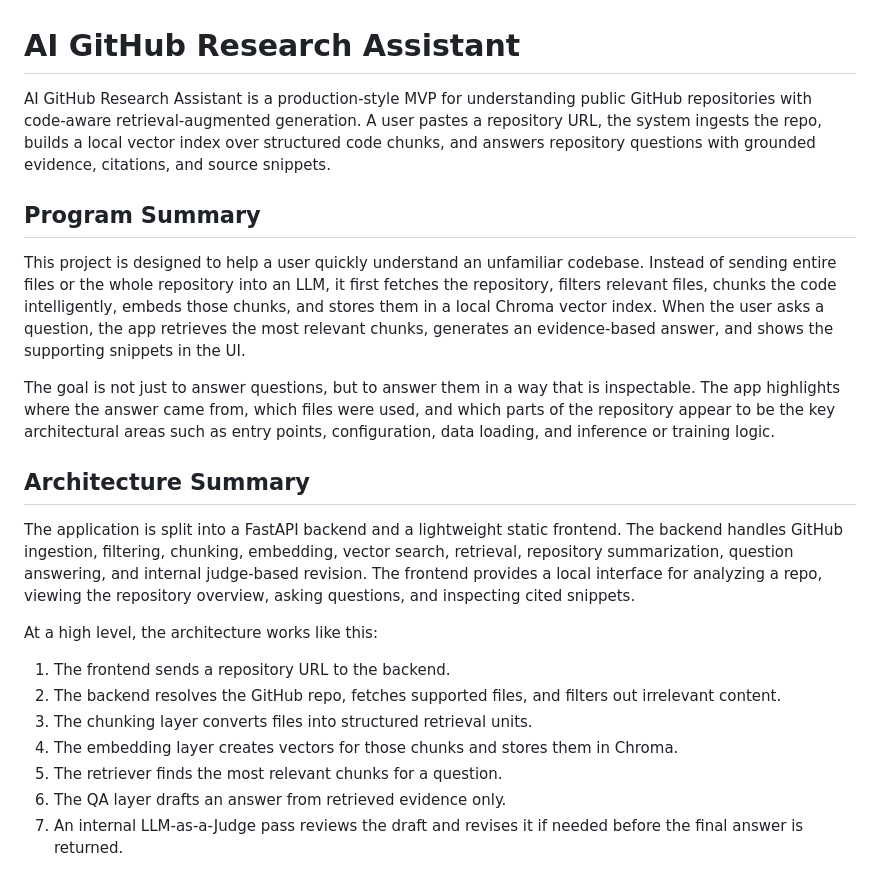
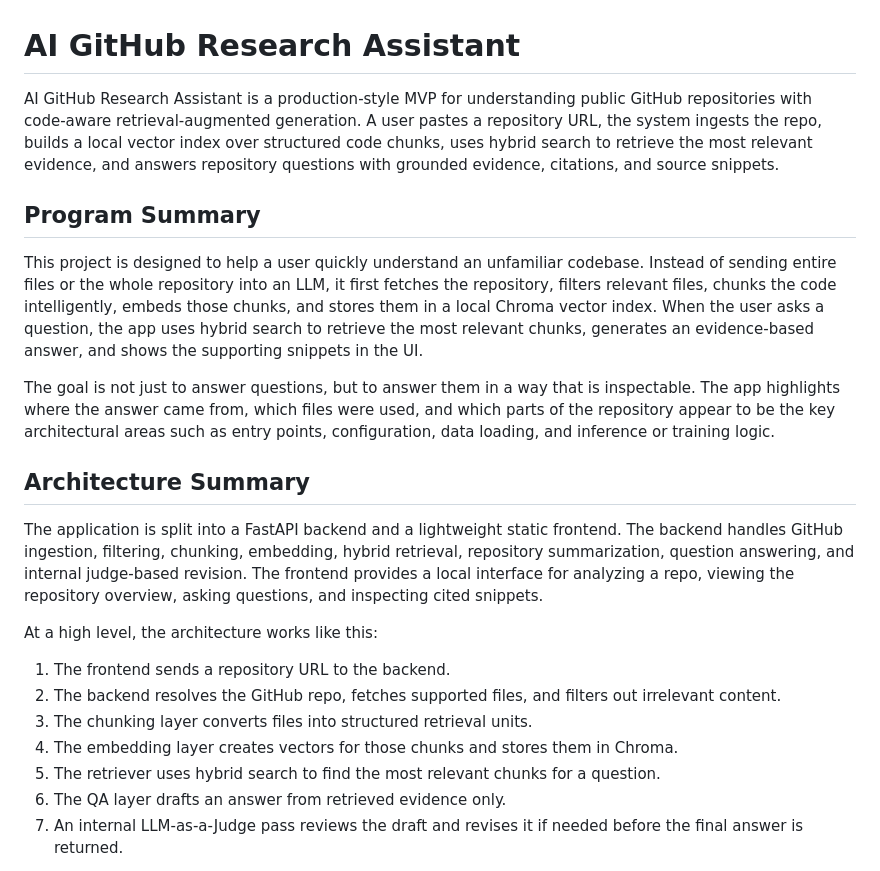
Before and after one commit to CarlostheCorrea/GitHubResearchAssistant, a Markdown page: README.md, the part around the change. Rendered like a GitHub page.

```diff
--- a/README.md
+++ b/README.md
@@ -1,16 +1,16 @@
 # AI GitHub Research Assistant
 
-AI GitHub Research Assistant is a production-style MVP for understanding public GitHub repositories with code-aware retrieval-augmented generation. A user pastes a repository URL, the system ingests the repo, builds a local vector index over structured code chunks, and answers repository questions with grounded evidence, citations, and source snippets.
+AI GitHub Research Assistant is a production-style MVP for understanding public GitHub repositories with code-aware retrieval-augmented generation. A user pastes a repository URL, the system ingests the repo, builds a local vector index over structured code chunks, uses hybrid search to retrieve the most relevant evidence, and answers repository questions with grounded evidence, citations, and source snippets.
 
 ## Program Summary
 
-This project is designed to help a user quickly understand an unfamiliar codebase. Instead of sending entire files or the whole repository into an LLM, it first fetches the repository, filters relevant files, chunks the code intelligently, embeds those chunks, and stores them in a local Chroma vector index. When the user asks a question, the app retrieves the most relevant chunks, generates an evidence-based answer, and shows the supporting snippets in the UI.
+This project is designed to help a user quickly understand an unfamiliar codebase. Instead of sending entire files or the whole repository into an LLM, it first fetches the repository, filters relevant files, chunks the code intelligently, embeds those chunks, and stores them in a local Chroma vector index. When the user asks a question, the app uses hybrid search to retrieve the most relevant chunks, generates an evidence-based answer, and shows the supporting snippets in the UI.
 
 The goal is not just to answer questions, but to answer them in a way that is inspectable. The app highlights where the answer came from, which files were used, and which parts of the repository appear to be the key architectural areas such as entry points, configuration, data loading, and inference or training logic.
 
 ## Architecture Summary
 
-The application is split into a FastAPI backend and a lightweight static frontend. The backend handles GitHub ingestion, filtering, chunking, embedding, vector search, retrieval, repository summarization, question answering, and internal judge-based revision. The frontend provides a local interface for analyzing a repo, viewing the repository overview, asking questions, and inspecting cited snippets.
+The application is split into a FastAPI backend and a lightweight static frontend. The backend handles GitHub ingestion, filtering, chunking, embedding, hybrid retrieval, repository summarization, question answering, and internal judge-based revision. The frontend provides a local interface for analyzing a repo, viewing the repository overview, asking questions, and inspecting cited snippets.
 
 At a high level, the architecture works like this:
 
@@ -18,7 +18,7 @@ At a high level, the architecture works like this:
 2. The backend resolves the GitHub repo, fetches supported files, and filters out irrelevant content.
 3. The chunking layer converts files into structured retrieval units.
 4. The embedding layer creates vectors for those chunks and stores them in Chroma.
-5. The retriever finds the most relevant chunks for a question.
+5. The retriever uses hybrid search to find the most relevant chunks for a question.
 6. The QA layer drafts an answer from retrieved evidence only.
 7. An internal LLM-as-a-Judge pass reviews the draft and revises it if needed before the final answer is returned.
 
```
Also changed, not shown: PRODUCT_SPEC.md (added, +156 -0 lines).
